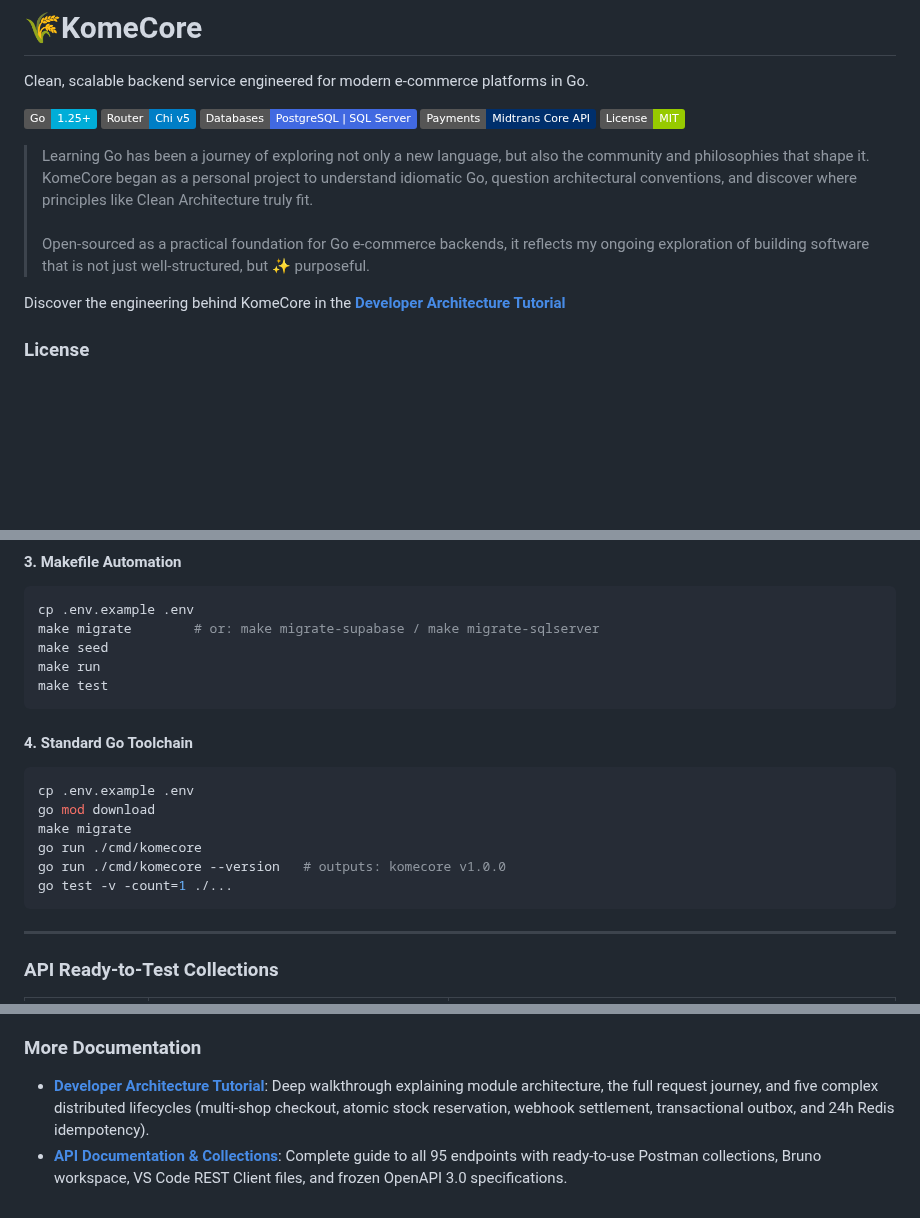
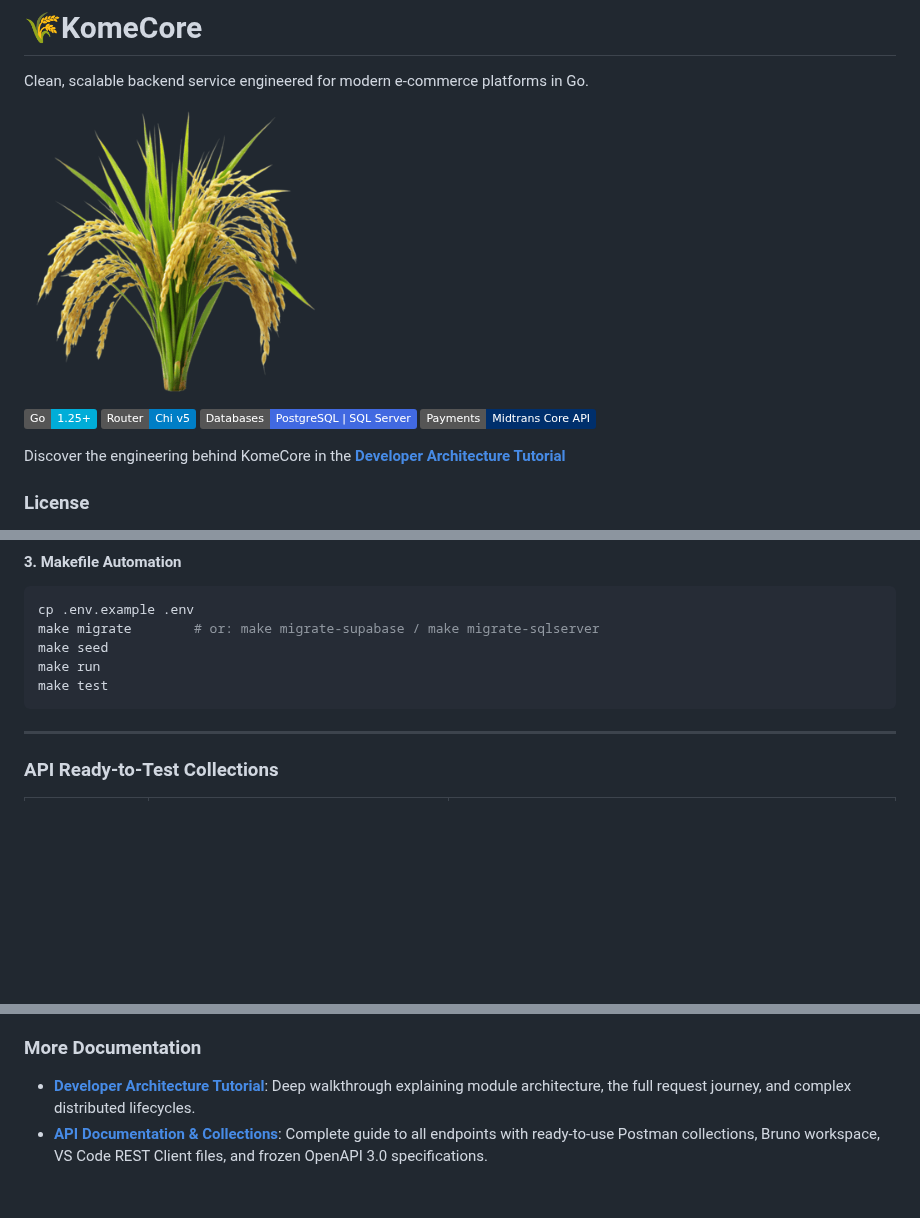
Before and after one commit to Deuterrr/komecore, a Markdown page: README.md, 3 parts joined by grey strips. Drawn GitHub-style; pictures changed too: assets/placeholder.png (added); badges without logos; blank space fills up the shorter version.

Commit message:
docs: modify `README.md`
- Add placeholder logo under folder assets
- Remove license badge
- Remove quick start go toolchain
- Remove noises in documentation preview

````diff
--- a/README.md
+++ b/README.md
@@ -1,15 +1,13 @@
 # 🌾KomeCore
 
 Clean, scalable backend service engineered for modern e-commerce platforms in Go.
+
+<img src="assets/placeholder.png" height=300>
 
 [![Go Version](https://img.shields.io/badge/Go-1.25+-00ADD8?style=flat&logo=go)](https://go.dev)
 [![Router](https://img.shields.io/badge/Router-Chi%20v5-blue)](https://github.com/go-chi/chi)
 [![Database](https://img.shields.io/badge/Databases-PostgreSQL%20|%20SQL%20Server-4169E1?logo=postgresql)](https://www.postgresql.org)
 [![Payments](https://img.shields.io/badge/Payments-Midtrans%20Core%20API-002f6c)](https://midtrans.com)
-[![License](https://img.shields.io/badge/License-MIT-green.svg)](LICENSE)
-
-> Learning Go has been a journey of exploring not only a new language, but also the community and philosophies that shape it. KomeCore began as a personal project to understand idiomatic Go, question architectural conventions, and discover where principles like Clean Architecture truly fit. <br><br>
-Open-sourced as a practical foundation for Go e-commerce backends, it reflects my ongoing exploration of building software that is not just well-structured, but ✨ purposeful.
 
 Discover the engineering behind KomeCore in the **[Developer Architecture Tutorial](docs/DEVELOPER_TUTORIAL.md)**
 
@@ -113,17 +111,6 @@ make run
 make test
 ```
 
-#### 4. Standard Go Toolchain
-
-```bash
-cp .env.example .env
-go mod download
-make migrate
-go run ./cmd/komecore
-go run ./cmd/komecore --version   # outputs: komecore v1.0.0
-go test -v -count=1 ./...
-```
-
 ---
 
 ### API Ready-to-Test Collections
@@ -147,5 +134,5 @@ We warmly welcome contributions from the community! Whether you are fixing a bug
 
 ### More Documentation
 
-* **[Developer Architecture Tutorial](docs/DEVELOPER_TUTORIAL.md)**: Deep walkthrough explaining module architecture, the full request journey, and five complex distributed lifecycles (multi-shop checkout, atomic stock reservation, webhook settlement, transactional outbox, and 24h Redis idempotency).
-* **[API Documentation & Collections](api/README.md)**: Complete guide to all 95 endpoints with ready-to-use Postman collections, Bruno workspace, VS Code REST Client files, and frozen OpenAPI 3.0 specifications.
+* **[Developer Architecture Tutorial](docs/DEVELOPER_TUTORIAL.md)**: Deep walkthrough explaining module architecture, the full request journey, and complex distributed lifecycles.
+* **[API Documentation & Collections](api/README.md)**: Complete guide to all endpoints with ready-to-use Postman collections, Bruno workspace, VS Code REST Client files, and frozen OpenAPI 3.0 specifications.
````
